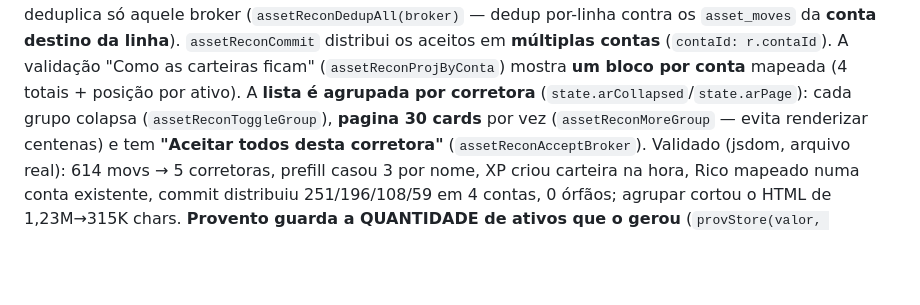
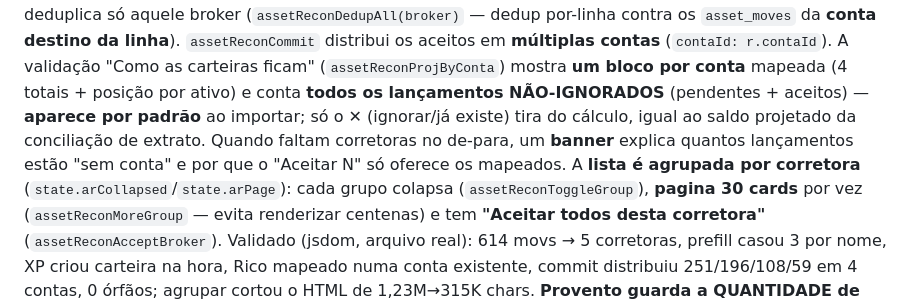
Before and after one commit to henriqueSpencer/meucaixa, a Markdown page: CLAUDE.md, the part around the change. Rendered like a GitHub page; blank space fills up the shorter version.

Commit message:
MeuCaixa: doc — projeção 'Como as carteiras ficam' conta não-ignorados (aparece por padrão) e banner de corretora sem conta

```diff
--- a/CLAUDE.md
+++ b/CLAUDE.md
@@ -227,7 +227,10 @@ vai pra conta mapeada; sem conta → linha **travada** (Aceitar desabilitado, ta
 mapa re-deduplica só aquele broker (`assetReconDedupAll(broker)` — dedup por-linha contra os `asset_moves` da
 **conta destino da linha**). `assetReconCommit` distribui os aceitos em **múltiplas contas** (`contaId: r.contaId`).
 A validação "Como as carteiras ficam" (`assetReconProjByConta`) mostra **um bloco por conta** mapeada (4 totais +
-posição por ativo). A **lista é agrupada por corretora** (`state.arCollapsed`/`state.arPage`): cada grupo colapsa
+posição por ativo) e conta **todos os lançamentos NÃO-IGNORADOS** (pendentes + aceitos) — **aparece por padrão**
+ao importar; só o ✕ (ignorar/já existe) tira do cálculo, igual ao saldo projetado da conciliação de extrato.
+Quando faltam corretoras no de-para, um **banner** explica quantos lançamentos estão "sem conta" e por que o
+"Aceitar N" só oferece os mapeados. A **lista é agrupada por corretora** (`state.arCollapsed`/`state.arPage`): cada grupo colapsa
 (`assetReconToggleGroup`), **pagina 30 cards** por vez (`assetReconMoreGroup` — evita renderizar centenas) e tem
 **"Aceitar todos desta corretora"** (`assetReconAcceptBroker`). Validado (jsdom, arquivo real): 614 movs → 5
 corretoras, prefill casou 3 por nome, XP criou carteira na hora, Rico mapeado numa conta existente, commit
```
